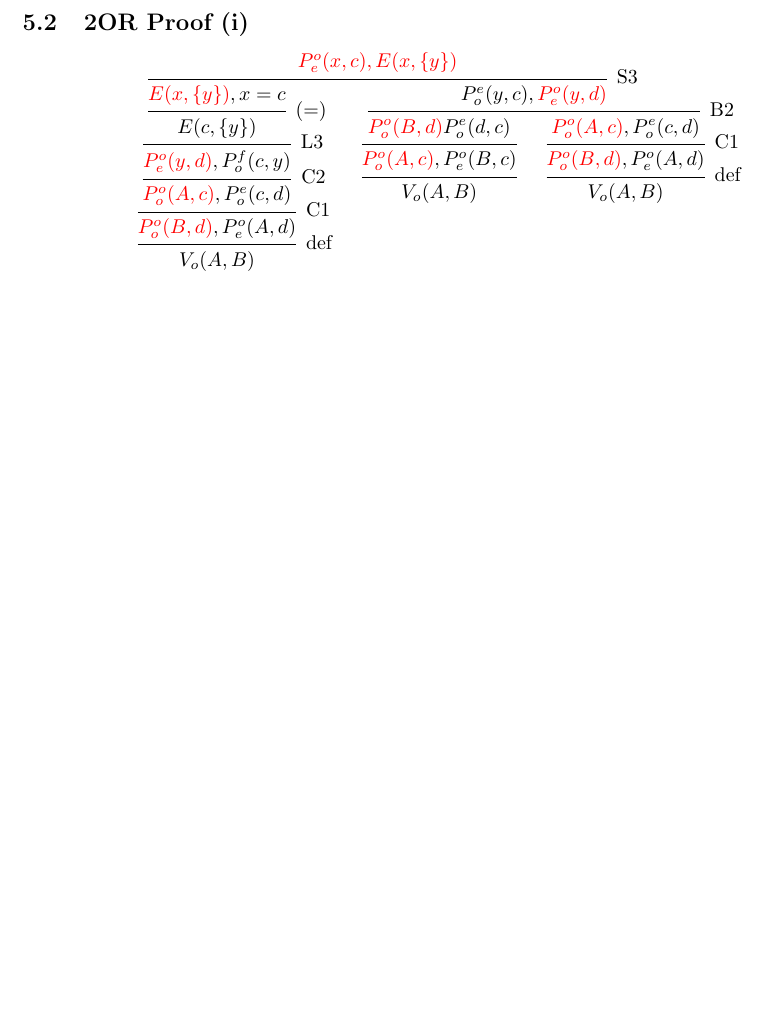
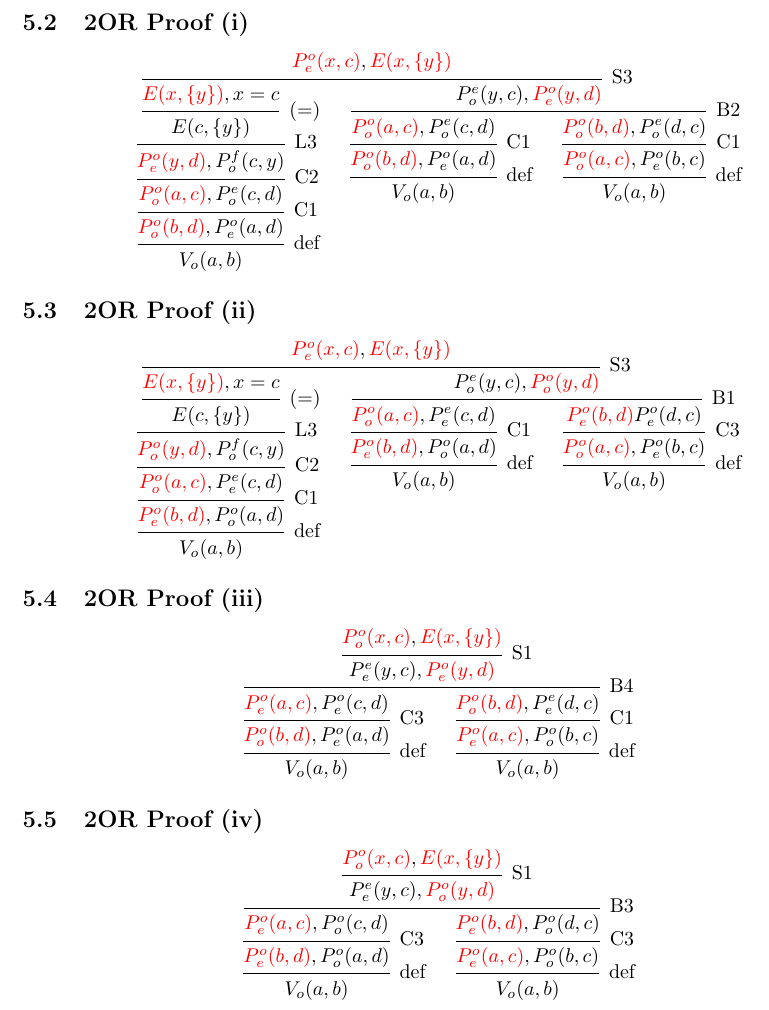
Before and after one commit to kgolid/Master-Proofs, a LaTeX document (main.tex, which reads proof1.tex): part of page 4 of 4, cut so that both start at the same text, the shorter picture padded with empty space. Compiled offline with pdfLaTeX.

Commit message:
add all four proofs and rename A -> a, B -> b

```diff
--- a/proof1.tex
+++ b/proof1.tex
@@ -18,18 +19,60 @@ $V(a,x),V(b,y),E(x,\{y\})$ Gives the following four cases:
 \subsection{2OR Proof (i)}
 \label{sub:2OR Proof (i)}
 \begin{prooftree*}[downwards]
-  \Hypo{V_o(A,B)}
-  \Infer1[def]{\ax{\poo(B,d)},\poe(A,d)}
-  \Infer1[C1]{\ax{\poo(A,c)},\peo(c,d)}
+  \Hypo{V_o(a,b)}
+  \Infer1[def]{\ax{\poo(b,d)},\poe(a,d)}
+  \Infer1[C1]{\ax{\poo(a,c)},\peo(c,d)}
   \Infer1[C2]{\ax{\poe(y,d)},P^f_o(c,y)}
   \Infer1[L3]{E(c,\{y\})}
   \Infer1[(=)]{\ax{E(x,\{y\})}, x=c}
-  \Hypo{V_o(A,B)}
-  \Infer1{\ax{\poo(A,c)},\poe(B,c)}
-  \Infer1{\ax{\poo(B,d)}\peo(d,c)}
-  \Hypo{V_o(A,B)}
-  \Infer1[def]{\ax{\poo(B,d)},\poe(A,d)}
-  \Infer1[C1]{\ax{\poo(A,c)},\peo(c,d)}
+  \Hypo{V_o(a,b)}
+  \Infer1[def]{\ax{\poo(b,d)},\poe(a,d)}
+  \Infer1[C1]{\ax{\poo(a,c)},\peo(c,d)}
+  \Hypo{V_o(a,b)}
+  \Infer1[def]{\ax{\poo(a,c)},\poe(b,c)}
+  \Infer1[C1]{\ax{\poo(b,d)},\peo(d,c)}
   \Infer2[B2]{\peo(y,c),\ax{\poe(y,d)}}
-  \Infer2[S3]{\ax{\poe(x,c),E(x,\{y\})}}
+  \Infer2[S3]{\ax{\poe(x,c)},\ax{E(x,\{y\})}}
 \end{prooftree*}
+\subsection{2OR Proof (ii)}
+\label{sub:2OR Proof (ii)}
+\begin{prooftree*}[downwards]
+  \Hypo{V_o(a,b)}
+  \Infer1[def]{\ax{\poe(b,d)},\poo(a,d)}
+  \Infer1[C1]{\ax{\poo(a,c)},\pee(c,d)}
+  \Infer1[C2]{\ax{\poo(y,d)},P^f_o(c,y)}
+  \Infer1[L3]{E(c,\{y\})}
+  \Infer1[(=)]{\ax{E(x,\{y\})}, x=c}
+  \Hypo{V_o(a,b)}
+  \Infer1[def]{\ax{\poe(b,d)},\poo(a,d)}
+  \Infer1[C1]{\ax{\poo(a,c)},\pee(c,d)}
+  \Hypo{V_o(a,b)}
+  \Infer1[def]{\ax{\poo(a,c)},\poe(b,c)}
+  \Infer1[C3]{\ax{\poe(b,d)}\poe(d,c)}
+  \Infer2[B1]{\peo(y,c),\ax{\poo(y,d)}}
+  \Infer2[S3]{\ax{\poe(x,c)},\ax{E(x,\{y\})}}
+\end{prooftree*}
+\subsection{2OR Proof (iii)}
+\label{sub:2OR Proof (iii)}
+\begin{prooftree*}[downwards]
+  \Hypo{V_o(a,b)}
+  \Infer1[def]{\ax{\poo(b,d)},\poe(a,d)}
+  \Infer1[C3]{\ax{\poe(a,c)},\poe(c,d)}
+  \Hypo{V_o(a,b)}
+  \Infer1[def]{\ax{\poe(a,c)},\poo(b,c)}
+  \Infer1[C1]{\ax{\poo(b,d)},\pee(d,c)}
+  \Infer2[B4]{\pee(y,c),\ax{\poe(y,d)}}
+  \Infer1[S1]{\ax{\poo(x,c)},\ax{E(x,\{ y \})}}
+\end{prooftree*}
+\subsection{2OR Proof (iv)}
+\label{sub:2OR Proof (iv)}
+\begin{prooftree*}[downwards]
+  \Hypo{V_o(a,b)}
+  \Infer1[def]{\ax{\poe(b,d)},\poo(a,d)}
+  \Infer1[C3]{\ax{\poe(a,c)},\poo(c,d)}
+  \Hypo{V_o(a,b)}
+  \Infer1[def]{\ax{\poe(a,c)},\poo(b,c)}
+  \Infer1[C3]{\ax{\poe(b,d)},\poo(d,c)}
+  \Infer2[B3]{\pee(y,c),\ax{\poo(y,d)}}
+  \Infer1[S1]{\ax{\poo(x,c)},\ax{E(x,\{ y \})}}
+\end{prooftree*}
```
Also changed, not shown: proof1.tex (1 more changed lines).
